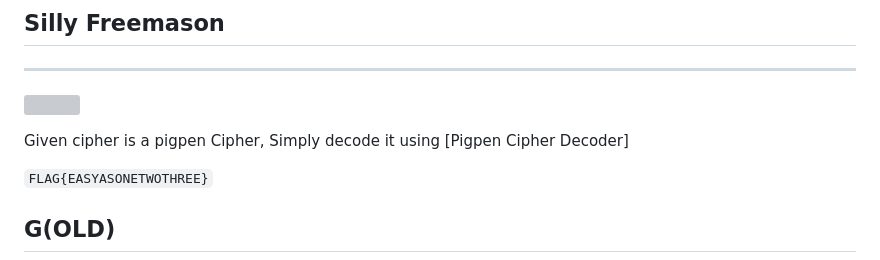
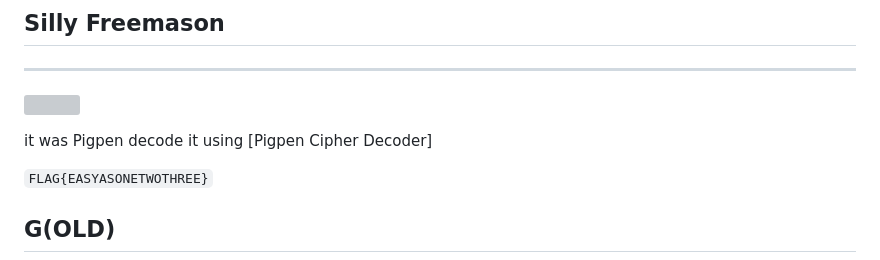
Before and after one commit to akashsebastian333/portfolio, a Markdown page: hello/infosec_writeup.md, the part around the change. Rendered like a GitHub page; grey boxes are pictures that could not be loaded.

```diff
--- a/hello/infosec_writeup.md
+++ b/hello/infosec_writeup.md
@@ -6,7 +6,7 @@
 
 ![](Files/pigpen.png)
 
-Given cipher is a pigpen Cipher, Simply decode it using [Pigpen Cipher Decoder]
+it was Pigpen decode it using [Pigpen Cipher Decoder]
 
 `FLAG{EASYASONETWOTHREE}`
 
```
